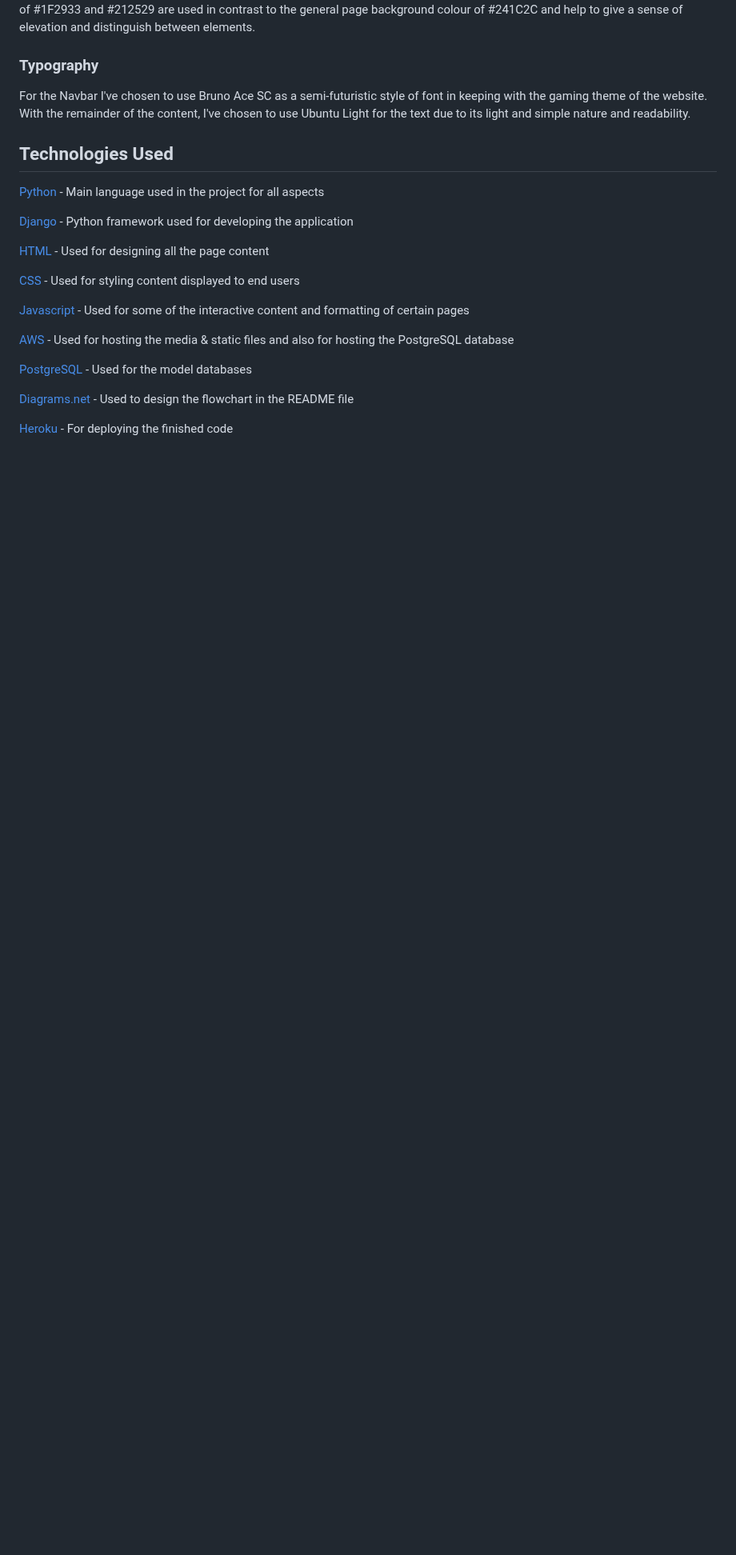
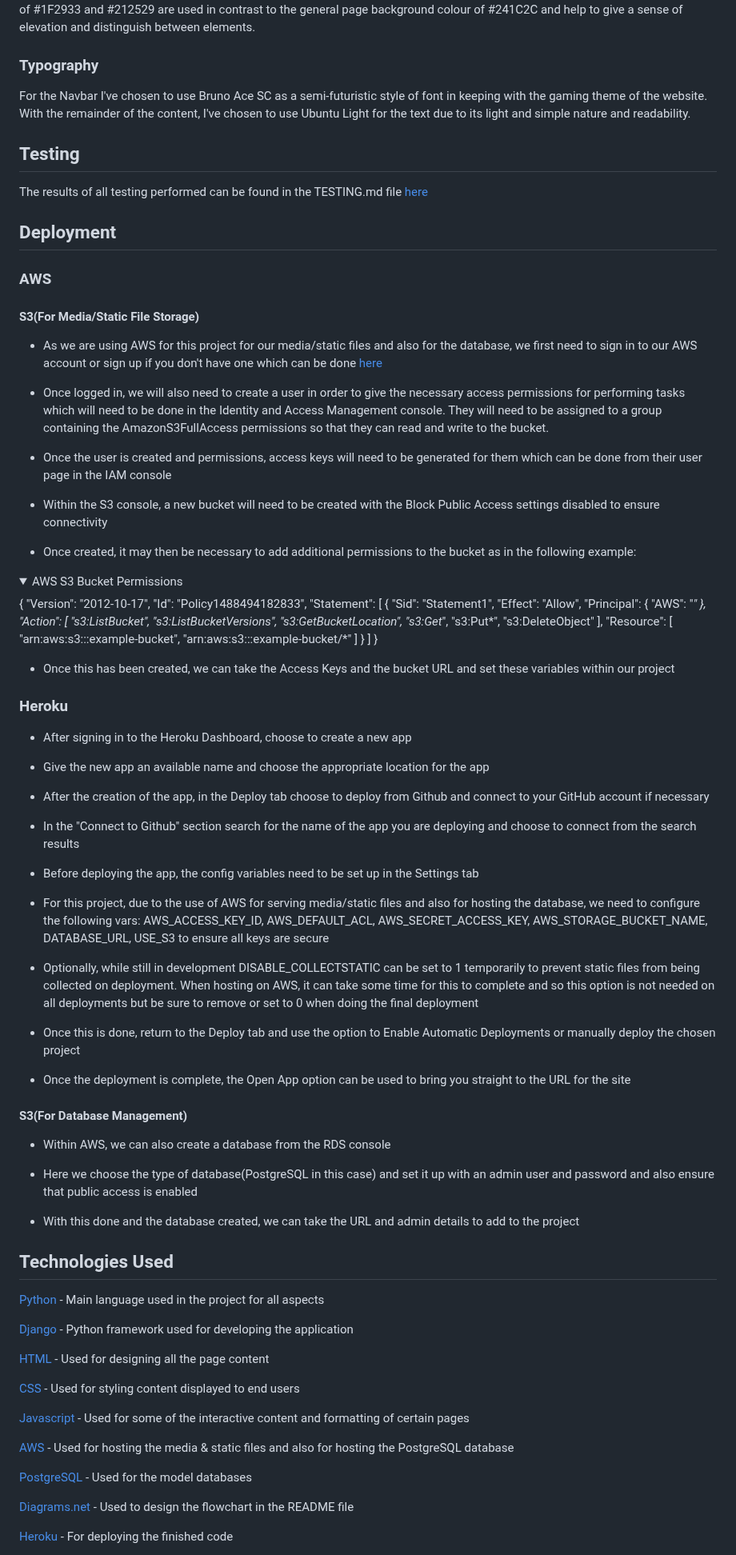
Before and after one commit to fergalcob/gamedb-live, a Markdown page: README.md, the part around the change. Shown at 80% size. Rendered like a GitHub page; folded sections open; blank space fills up the shorter version.

Commit message:
Deployment steps added to README

```diff
--- a/README.md
+++ b/README.md
@@ -247,6 +247,88 @@ For this project I decided on a simple dark colour design with a limited number
 
 For the Navbar I've chosen to use Bruno Ace SC as a semi-futuristic style of font in keeping with the gaming theme of the website. With the remainder of the content, I've chosen to use Ubuntu Light for the text due to its light and simple nature and readability.
 
+## Testing
+
+The results of all testing performed can be found in the TESTING.md file [here](TESTING.MD)
+
+## Deployment
+
+### AWS
+
+#### S3(For Media/Static File Storage)
+
+* As we are using AWS for this project for our media/static files and also for the database, we first need to sign in to our AWS account or sign up if you don't have one which can be done [here](https://portal.aws.amazon.com/billing/signup#/start/email)
+
+* Once logged in, we will also need to create a user in order to give the necessary access permissions for performing tasks which will need to be done in the Identity and Access Management console. They will need to be assigned to a group containing the AmazonS3FullAccess permissions so that they can read and write to the bucket.
+
+* Once the user is created and permissions, access keys will need to be generated for them which can be done from their user page in the IAM console
+
+* Within the S3 console, a new bucket will need to be created with the Block Public Access settings disabled to ensure connectivity
+
+* Once created, it may then be necessary to add additional permissions to the bucket as in the following example:
+
+<details>
+
+<summary>AWS S3 Bucket Permissions</summary>
+
+{
+    "Version": "2012-10-17",
+    "Id": "Policy1488494182833",
+    "Statement": [
+        {
+            "Sid": "Statement1",
+            "Effect": "Allow",
+            "Principal": {
+                "AWS": "*"
+            },
+            "Action": [
+                "s3:ListBucket",
+                "s3:ListBucketVersions",
+                "s3:GetBucketLocation",
+                "s3:Get*",
+                "s3:Put*",
+                "s3:DeleteObject"
+            ],
+            "Resource": [
+                "arn:aws:s3:::example-bucket",
+                "arn:aws:s3:::example-bucket/*"
+            ]
+        }
+    ]
+}
+
+</details>
+
+* Once this has been created, we can take the Access Keys and the bucket URL and set these variables within our project
+
+### Heroku
+
+* After signing in to the Heroku Dashboard, choose to create a new app
+
+* Give the new app an available name and choose the appropriate location for the app
+
+* After the creation of the app, in the Deploy tab choose to deploy from Github and connect to your GitHub account if necessary
+
+* In the "Connect to Github" section search for the name of the app you are deploying and choose to connect from the search results
+
+* Before deploying the app, the config variables need to be set up in the Settings tab
+
+* For this project, due to the use of AWS for serving media/static files and also for hosting the database, we need to configure the following vars: AWS_ACCESS_KEY_ID, AWS_DEFAULT_ACL, AWS_SECRET_ACCESS_KEY, AWS_STORAGE_BUCKET_NAME, DATABASE_URL, USE_S3 to ensure all keys are secure
+
+* Optionally, while still in development DISABLE_COLLECTSTATIC can be set to 1 temporarily to prevent static files from being collected on deployment. When hosting on AWS, it can take some time for this to complete and so this option is not needed on all deployments but be sure to remove or set to 0 when doing the final deployment
+
+* Once this is done, return to the Deploy tab and use the option to Enable Automatic Deployments or manually deploy the chosen project
+
+* Once the deployment is complete, the Open App option can be used to bring you straight to the URL for the site
+
+#### S3(For Database Management)
+
+* Within AWS, we can also create a database from the RDS console
+
+* Here we choose the type of database(PostgreSQL in this case) and set it up with an admin user and password and also ensure that public access is enabled
+
+* With this done and the database created, we can take the URL and admin details to add to the project
+
 ## Technologies Used
 
 [Python](https://www.python.org/) - Main language used in the project for all aspects
```
